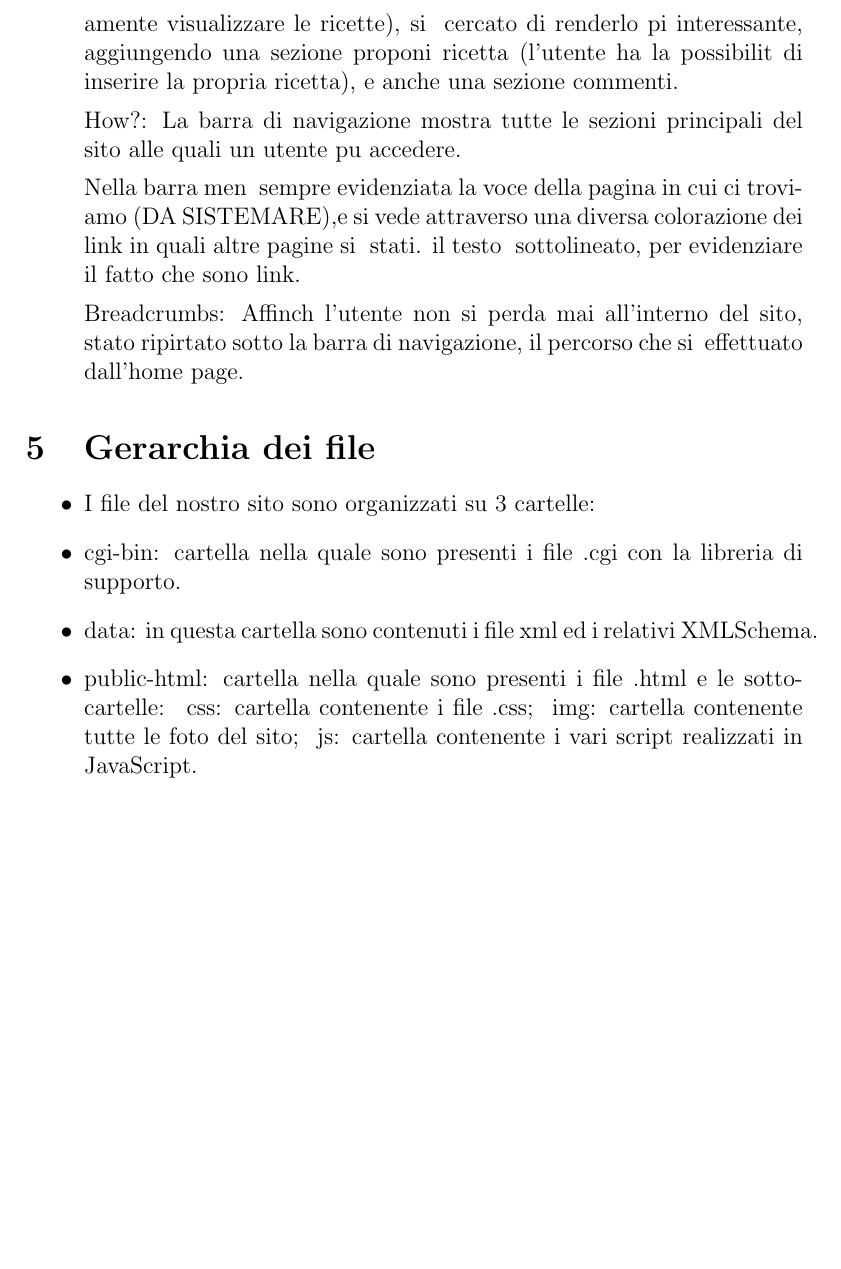
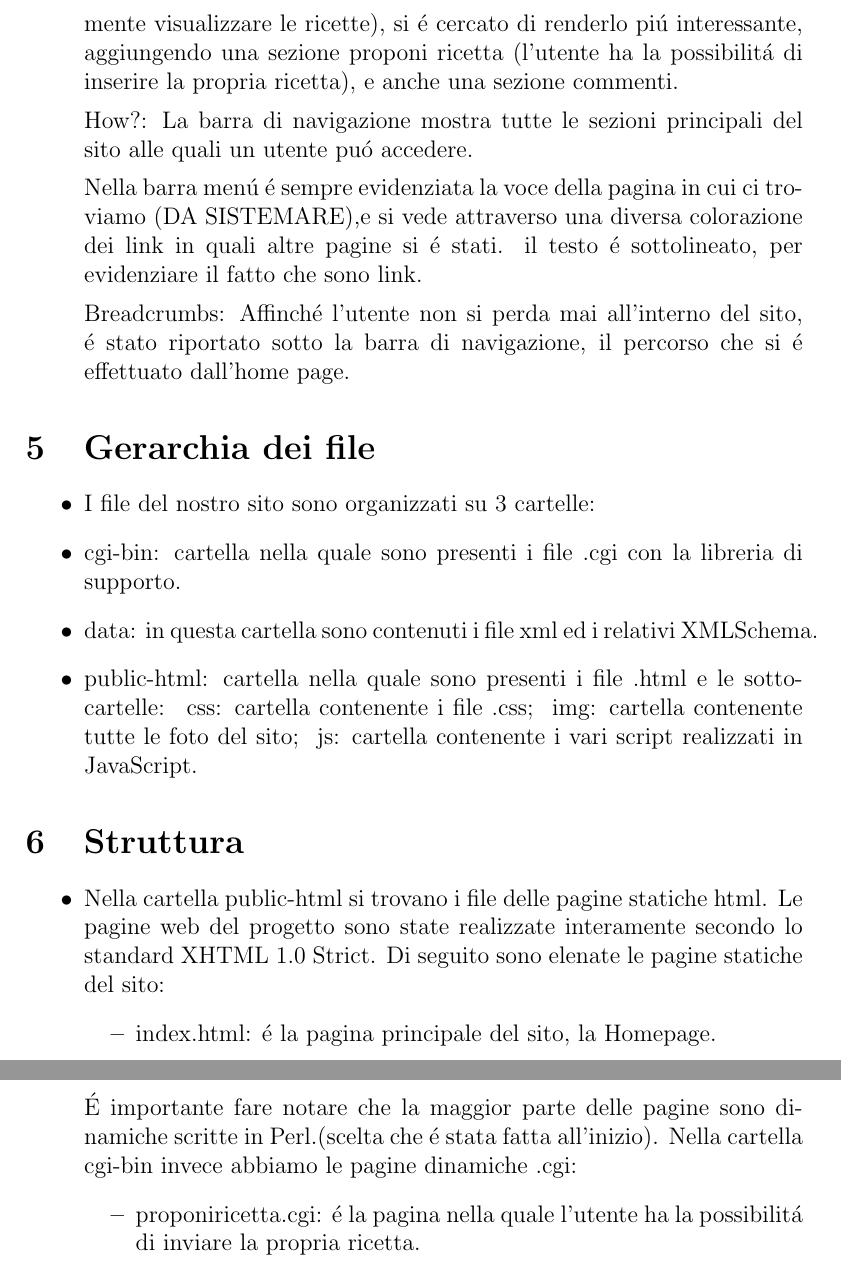
Before and after one commit to sindycarlo/progetto-tecweb, a LaTeX document (relazione/relazione.tex): part of page 6 of 6 before the commit and two parts of pages 6 and 7 of 7 after it, the two joined at a grey line, cut so that both start at the same text, the shorter picture padded with empty space. The pictures show the PDF file relazione/relazione.pdf that the author committed with the source.

Commit message:
(seconda fase)/4 stesura relazione

```diff
--- a/relazione/relazione.tex
+++ b/relazione/relazione.tex
@@ -152 +152,2 @@
 
+				Nella barra men\'u \'e sempre evidenziata la voce della pagina in cui ci troviamo (DA SISTEMARE),e si vede attraverso una diversa colorazione dei link in quali altre pagine si \'e stati. il testo \'e sottolineato, per evidenziare il fatto che sono link.
@@ -154,5 +154,5 @@
 
-				Breadcrumbs: Affinchè l'utente non si perda mai all'interno del sito, è stato ripirtato sotto la barra di navigazione, il percorso che si è effettuato dall'home page.
+				Breadcrumbs: Affinch\'e l'utente non si perda mai all'interno del sito, \'e stato riportato sotto la barra di navigazione, il percorso che si \'e effettuato dall'home page.
 
 			\end{itemize}
 			\section{Gerarchia dei file}
@@ -165,6 +165,28 @@
 				➔ img: cartella contenente tutte le foto del sito;
 				➔ js: cartella contenente i vari script realizzati in JavaScript.
 			\end{itemize}
+			\section{Struttura}
+			\begin{itemize}
+				\item Nella cartella public-html si trovano i file delle pagine statiche html.
+				Le pagine web del progetto sono state realizzate interamente secondo lo standard XHTML 1.0 Strict. Di seguito sono elenate le pagine statiche del sito:
+				\begin{itemize} \item index.html: \'e la pagina principale del sito, la Homepage.
+					\end{itemize}
+
+				\'E importante fare notare che la maggior parte delle pagine sono dinamiche scritte in Perl.(scelta che \'e stata fatta all'inizio).
+				Nella cartella cgi-bin invece abbiamo le pagine dinamiche .cgi:
+				\begin{itemize} \item proponiricetta.cgi: \'e la pagina nella quale l'utente ha la possibilit\'a di inviare la propria ricetta.
+				\end{itemize}
+				\begin{itemize} \item cercaricetta.cgi: \'e la pagina nella quale l'utente ha la possibilit\'a di cercare la ricetta che gli interessa.
+				\end{itemize}
+				\begin{itemize} \item proponiricetta.cgi: \'e la pagina nella quale l'utente ha la possibilit\'a di inviare la propria ricetta.
+				\end{itemize}
+				\begin{itemize} \item proponiricetta.cgi: \'e la pagina nella quale l'utente ha la possibilit\'a di inviare la propria ricetta.
+				\end{itemize}
+				\begin{itemize} \item proponiricetta.cgi: \'e la pagina nella quale l'utente ha la possibilit\'a di inviare la propria ricetta.
+				\end{itemize}
+
+
+			\end{itemize}
 
 
 
```
Also changed, not shown: relazione/relazione.pdf, relazione/relazione.tex (27 more changed lines).
